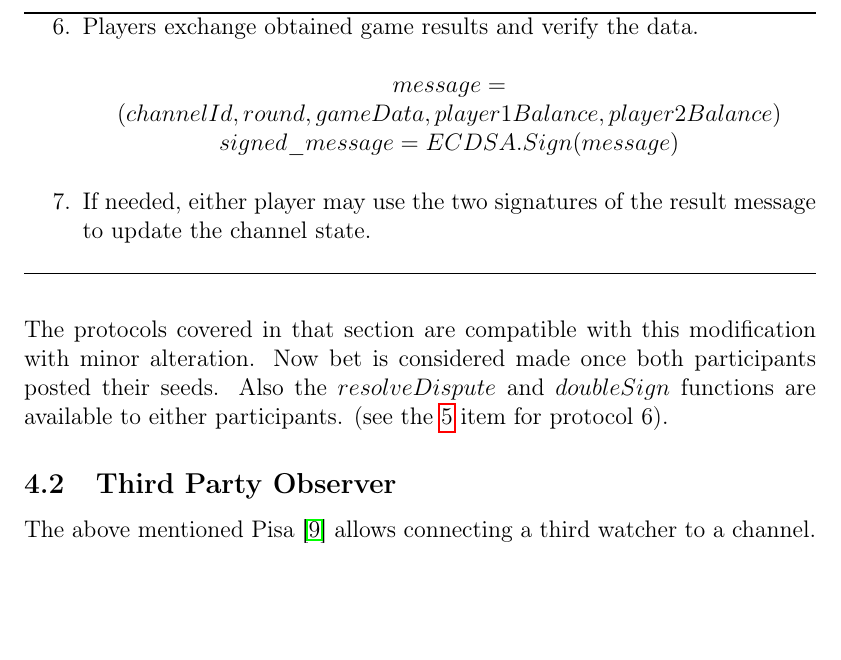
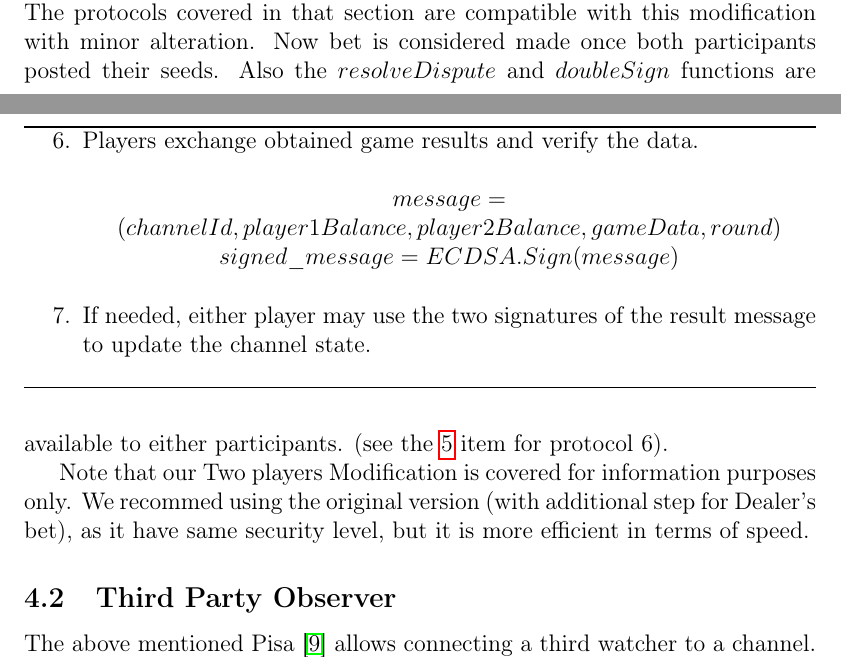
Before and after one commit to DaoCasino/Game-Channels-Paper, a LaTeX paper (gamechannels.tex, which reads sections/modifications.tex): part of page 25 of 27 before the commit and two parts of pages 24 and 25 of 27 after it, the two joined at a grey line, cut so that both start at the same text, the shorter picture padded with empty space. Compiled offline with pdfLaTeX.

Commit message:
Two players case fix description

```diff
--- a/sections/modifications.tex
+++ b/sections/modifications.tex
@@ -44,7 +44,7 @@ $signed\_seed\_message = ECDSA.Sign(seed\_message)$
 \setcounter{enumi}{5}
  \item Players exchange obtained game results and verify the data.
 \begin{center}
- $message = (channelId, round, gameData, player1Balance, player2Balance)$
+ $message = (channelId, player1Balance, player2Balance, gameData, round)$
  $signed\_message = ECDSA.Sign(message)$
 \end{center}
 \item If needed, either player may use the two signatures of the result message to update the channel state.
@@ -53,6 +53,8 @@ $signed\_seed\_message = ECDSA.Sign(seed\_message)$
 
 To close a channel, same methods are used as specified in \autoref{closing}. The protocols covered in that section are compatible with this modification with minor alteration. Now bet is considered made once both participants posted their seeds. Also the  $resolveDispute$ and $doubleSign$ functions are available to either participants. (see the \ref{block} item for protocol 6).
 
+Note that our Two players Modification is covered for information purposes only. We recommed using the original version (with additional step for Dealer's bet), as it have same security level, but it is more efficient in terms of speed.
+
 \subsection{Third Party Observer}
 
 The above mentioned Pisa \cite{bib9} allows connecting a third watcher to a channel. If one of the actual players happens to get disconnected, the watcher will be able to represent that player before the smart contract. Game channels’ design allows easily applying a similar approach to them and connecting a third participant. To that end, any time participants approve some state, they post it with their respective signatures. The third participant listens to the channel and can then update the smart contract state using these messages. Note that the third participants needs no lock or verification at the game smart contract.
```
Also changed, not shown: sections/modifications.tex (2 more changed lines).
